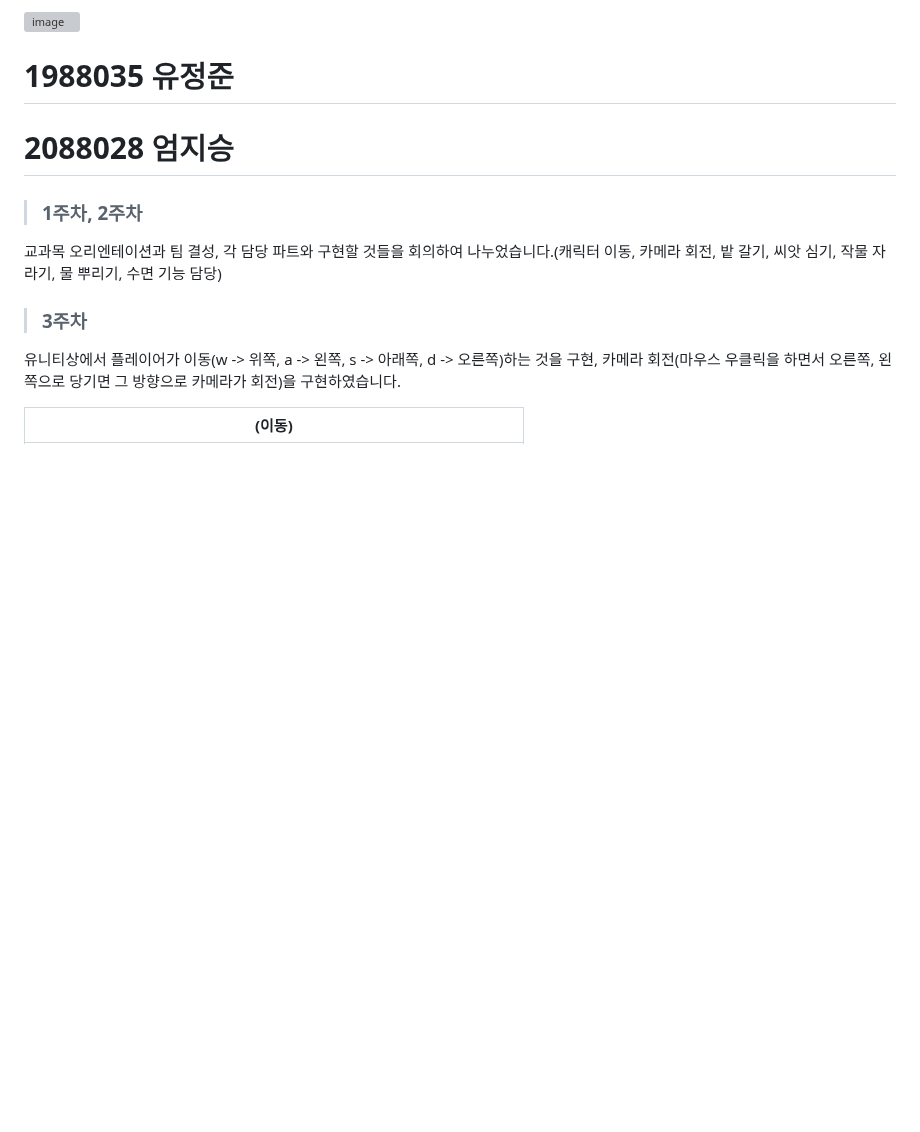
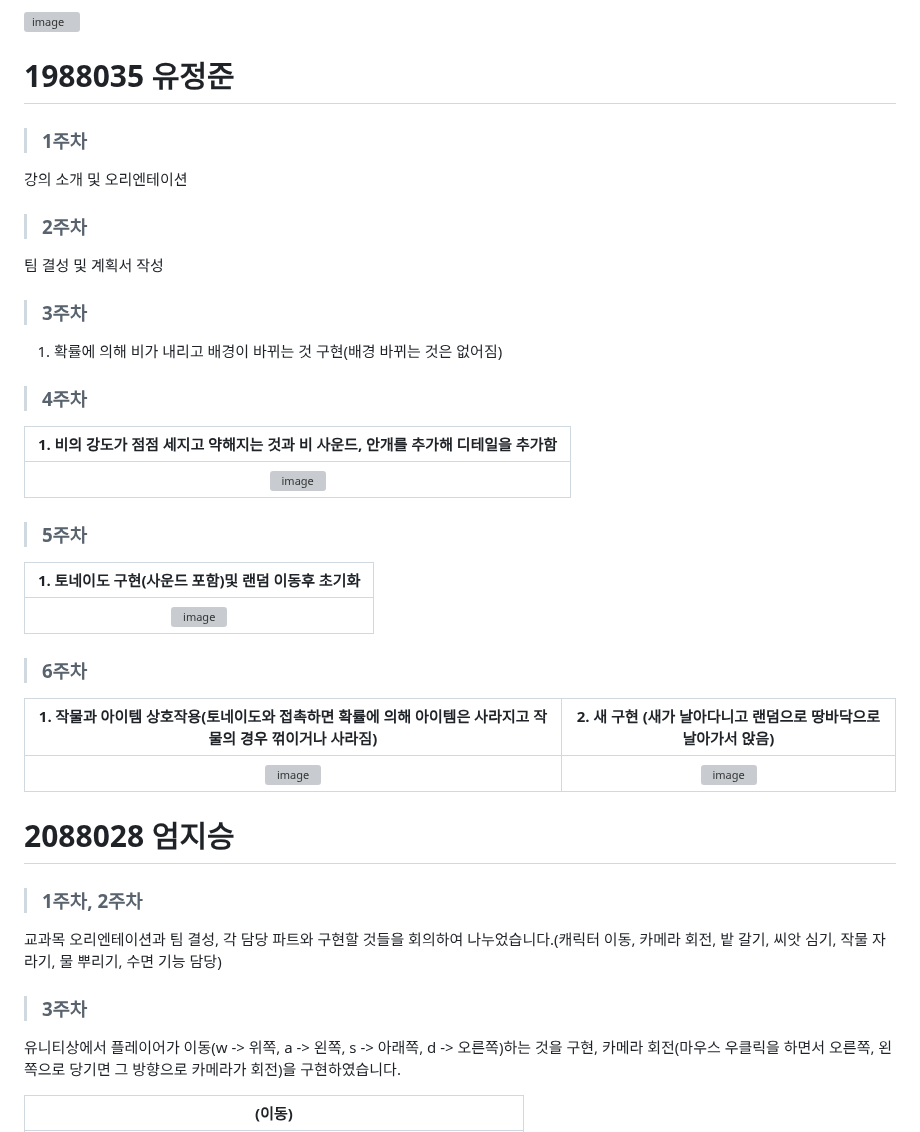
Before and after one commit to Siblin123/Siblin123.github.io, a Markdown page: README.md, the part around the change. Rendered like a GitHub page; blank space fills up the shorter version; grey boxes are pictures that could not be loaded.

```diff
--- a/README.md
+++ b/README.md
@@ -106,6 +106,41 @@
 
 # 1988035 유정준
 
+>### 1주차
+
+강의 소개 및 오리엔테이션
+
+
+>### 2주차
+
+팀 결성 및 계획서 작성
+
+
+>### 3주차
+
+ 1. 확률에 의해 비가 내리고 배경이 바뀌는 것 구현(배경 바뀌는 것은 없어짐)
+
+
+>### 4주차
+
+| 1. 비의 강도가 점점 세지고 약해지는 것과 비 사운드, 안개를 추가해 디테일을 추가함  |
+| :--: |
+| ![image](https://user-images.githubusercontent.com/127164234/235136293-808c9f6c-4997-4f7c-8d4a-e816d9886306.png) |
+
+
+>### 5주차
+
+| 1. 토네이도 구현(사운드 포함)및 랜덤 이동후 초기화  |
+| :--: |
+| ![image](https://user-images.githubusercontent.com/127164234/235136450-17ca0e86-dbe6-4fa2-aa68-badd47ccd13a.png) |
+
+
+>### 6주차
+
+| 1. 작물과 아이템 상호작용(토네이도와 접촉하면 확률에 의해 아이템은 사라지고 작물의 경우 꺾이거나 사라짐) | 2. 새 구현 (새가 날아다니고 랜덤으로 땅바닥으로 날아가서 앉음)  |
+| :--: | :--: |
+| ![image](https://user-images.githubusercontent.com/127164234/235136555-9f11d306-b67c-4c25-9863-cbe8e7c1db1d.png) | ![image](https://user-images.githubusercontent.com/127164234/235136588-5ca37eef-94c4-464c-b93c-d0bd57659913.png) |
+
 # 2088028 엄지승
 >### 1주차, 2주차
 교과목 오리엔테이션과 팀 결성, 각 담당 파트와 구현할 것들을 회의하여 나누었습니다.(캐릭터 이동, 카메라 회전, 밭 갈기, 씨앗 심기, 작물 자라기, 물 뿌리기, 수면 기능 담당)
```
